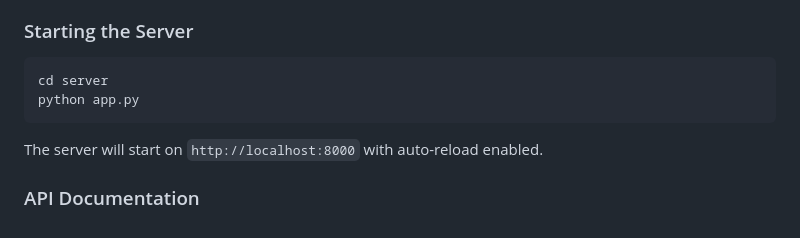
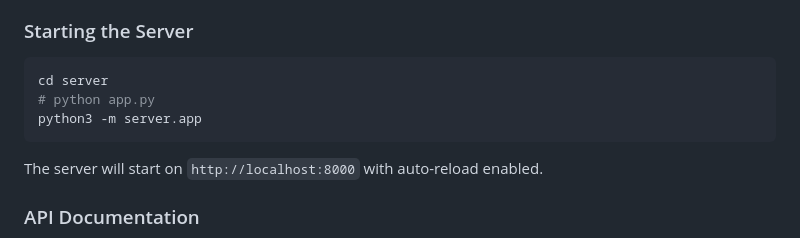
Before and after one commit to KunalTech2001/Jam_implementation_full, a Markdown page: server/README.md, the part around the change. Drawn GitHub-style.

Commit message:
changes in the Readme file

````diff
--- a/server/README.md
+++ b/server/README.md
@@ -96,7 +96,8 @@ This server acts as a bridge between external systems and the JAM protocol's saf
 
 ```bash
 cd server
-python app.py
+# python app.py
+python3 -m server.app
 ```
 
 The server will start on `http://localhost:8000` with auto-reload enabled.
````
